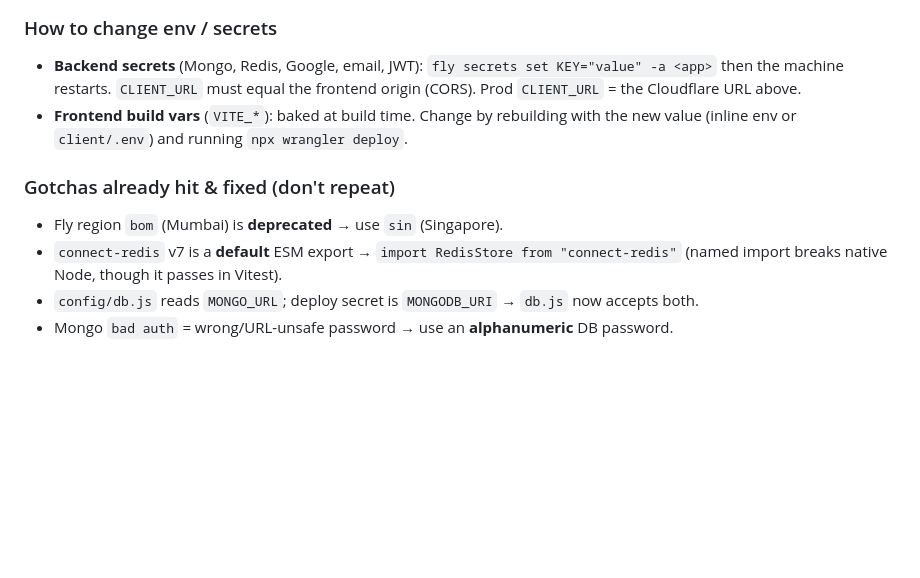
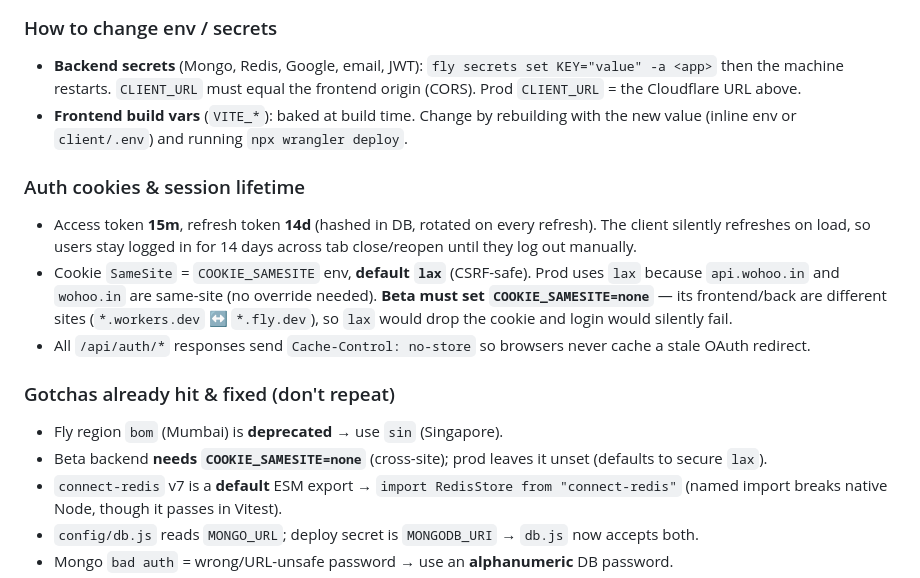
Before and after one commit to akashwohoo07/wohoo-main, a Markdown page: docs/DEPLOYMENT.md, the part around the change. Drawn GitHub-style; blank space fills up the shorter version.

Commit message:
docs: document 14-day persistent login + COOKIE_SAMESITE beta requirement

```diff
--- a/docs/DEPLOYMENT.md
+++ b/docs/DEPLOYMENT.md
@@ -63,8 +63,19 @@ stored as a repo secret.
 - **Frontend build vars** (`VITE_*`): baked at build time. Change by rebuilding with the new value
   (inline env or `client/.env`) and running `npx wrangler deploy`.
 
+### Auth cookies & session lifetime
+- Access token **15m**, refresh token **14d** (hashed in DB, rotated on every refresh). The client
+  silently refreshes on load, so users stay logged in for 14 days across tab close/reopen until they
+  log out manually.
+- Cookie `SameSite` = `COOKIE_SAMESITE` env, **default `lax`** (CSRF-safe). Prod uses `lax` because
+  `api.wohoo.in` and `wohoo.in` are same-site (no override needed). **Beta must set
+  `COOKIE_SAMESITE=none`** — its frontend/back are different sites (`*.workers.dev` ↔ `*.fly.dev`),
+  so `lax` would drop the cookie and login would silently fail.
+- All `/api/auth/*` responses send `Cache-Control: no-store` so browsers never cache a stale OAuth redirect.
+
 ### Gotchas already hit & fixed (don't repeat)
 - Fly region `bom` (Mumbai) is **deprecated** → use `sin` (Singapore).
+- Beta backend **needs `COOKIE_SAMESITE=none`** (cross-site); prod leaves it unset (defaults to secure `lax`).
 - `connect-redis` v7 is a **default** ESM export → `import RedisStore from "connect-redis"` (named import breaks native Node, though it passes in Vitest).
 - `config/db.js` reads `MONGO_URL`; deploy secret is `MONGODB_URI` → `db.js` now accepts both.
 - Mongo `bad auth` = wrong/URL-unsafe password → use an **alphanumeric** DB password.
```
